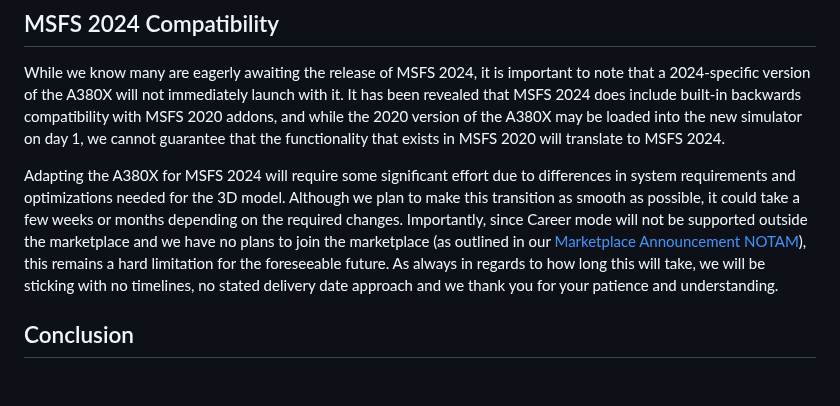
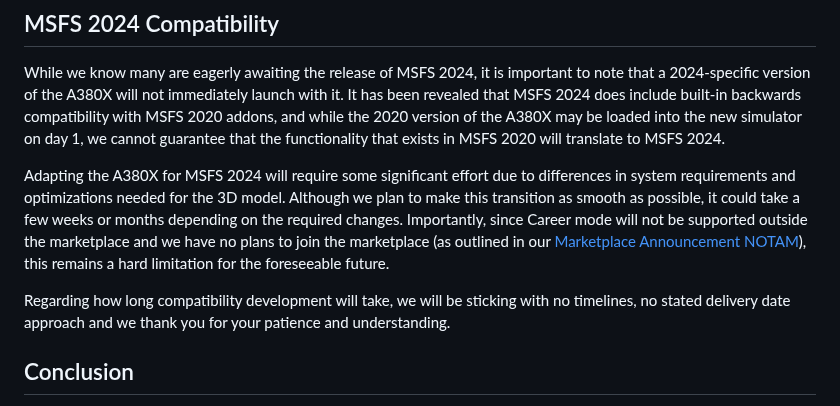
Before and after one commit to flybywiresim/website, a Markdown page: src/posts/a380x-full-speed-ahead.md, the part around the change. Rendered like a GitHub page; blank space fills up the shorter version.

Commit message:
msfs compatibility update

```diff
--- a/src/posts/a380x-full-speed-ahead.md
+++ b/src/posts/a380x-full-speed-ahead.md
@@ -138,7 +138,8 @@ While we know many are eagerly awaiting the release of MSFS 2024, it is importan
 
 Adapting the A380X for MSFS 2024 will require some significant effort due to differences in system requirements and optimizations needed for the 3D model. Although we plan to make this transition as smooth as possible, it could take a few weeks or months depending on the required changes.
 Importantly, since Career mode will not be supported outside the marketplace and we have no plans to join the marketplace (as outlined in our [Marketplace Announcement NOTAM](https://flybywiresim.com/notams/marketplace-announcement/)), this remains a hard limitation for the foreseeable future.
-As always in regards to how long this will take, we will be sticking with no timelines, no stated delivery date approach and we thank you for your patience and understanding.
+
+Regarding how long compatibility development will take, we will be sticking with no timelines, no stated delivery date approach and we thank you for your patience and understanding.
 
 ## Conclusion
 
```
